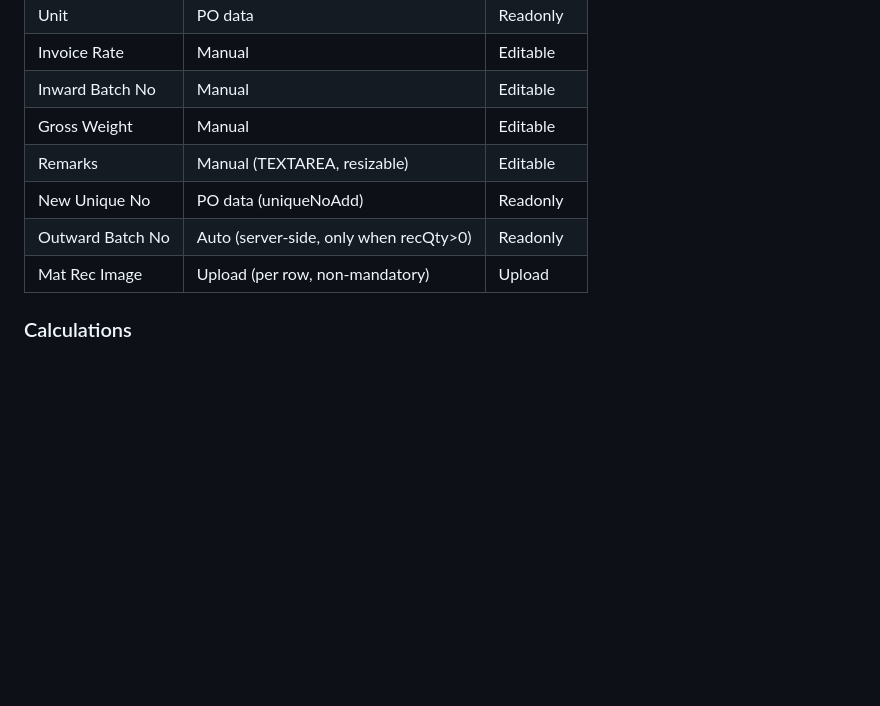
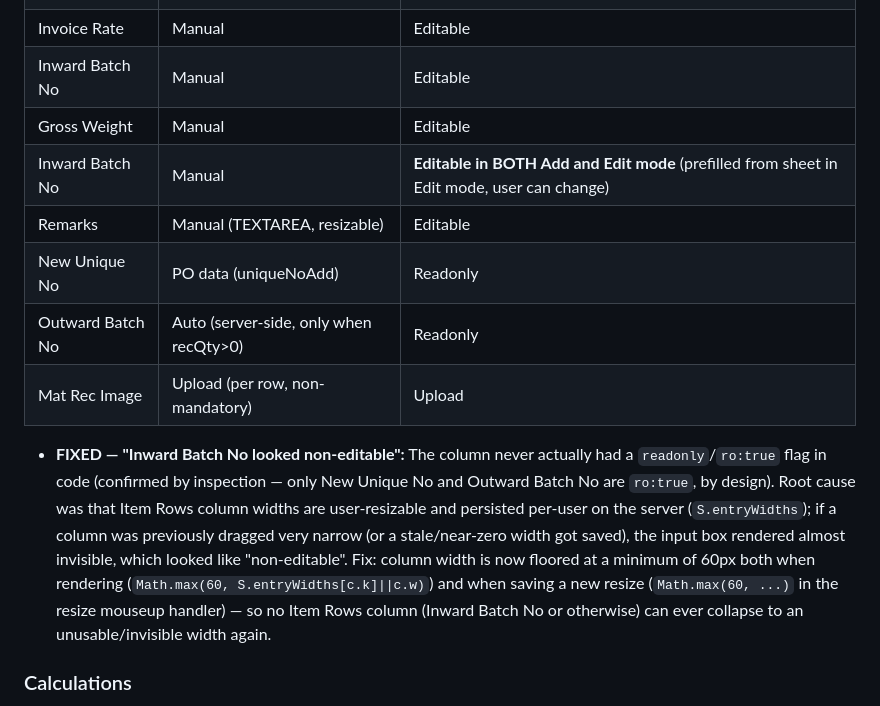
Before and after one commit to 775misworkindiapvtltd/metro-mat-rec, a Markdown page: KEY_POINTS.md, the part around the change. Rendered like a GitHub page; blank space fills up the shorter version.

Commit message:
Update KEY_POINTS.md: document Inward Batch No editability + min column width fix

```diff
--- a/KEY_POINTS.md
+++ b/KEY_POINTS.md
@@ -88,10 +88,13 @@
 | Invoice Rate | Manual | Editable |
 | Inward Batch No | Manual | Editable |
 | Gross Weight | Manual | Editable |
+| Inward Batch No | Manual | **Editable in BOTH Add and Edit mode** (prefilled from sheet in Edit mode, user can change) |
 | Remarks | Manual (TEXTAREA, resizable) | Editable |
 | New Unique No | PO data (uniqueNoAdd) | Readonly |
 | Outward Batch No | Auto (server-side, only when recQty>0) | Readonly |
 | Mat Rec Image | Upload (per row, non-mandatory) | Upload |
+
+- **FIXED — "Inward Batch No looked non-editable":** The column never actually had a `readonly`/`ro:true` flag in code (confirmed by inspection — only New Unique No and Outward Batch No are `ro:true`, by design). Root cause was that Item Rows column widths are user-resizable and persisted per-user on the server (`S.entryWidths`); if a column was previously dragged very narrow (or a stale/near-zero width got saved), the input box rendered almost invisible, which looked like "non-editable". Fix: column width is now floored at a minimum of 60px both when rendering (`Math.max(60, S.entryWidths[c.k]||c.w)`) and when saving a new resize (`Math.max(60, ...)` in the resize mouseup handler) — so no Item Rows column (Inward Batch No or otherwise) can ever collapse to an unusable/invisible width again.
 
 ### Calculations
 - **Pending QTY (row)** = PO QTY - REC QTY - Cancel QTY - Already Received
```
